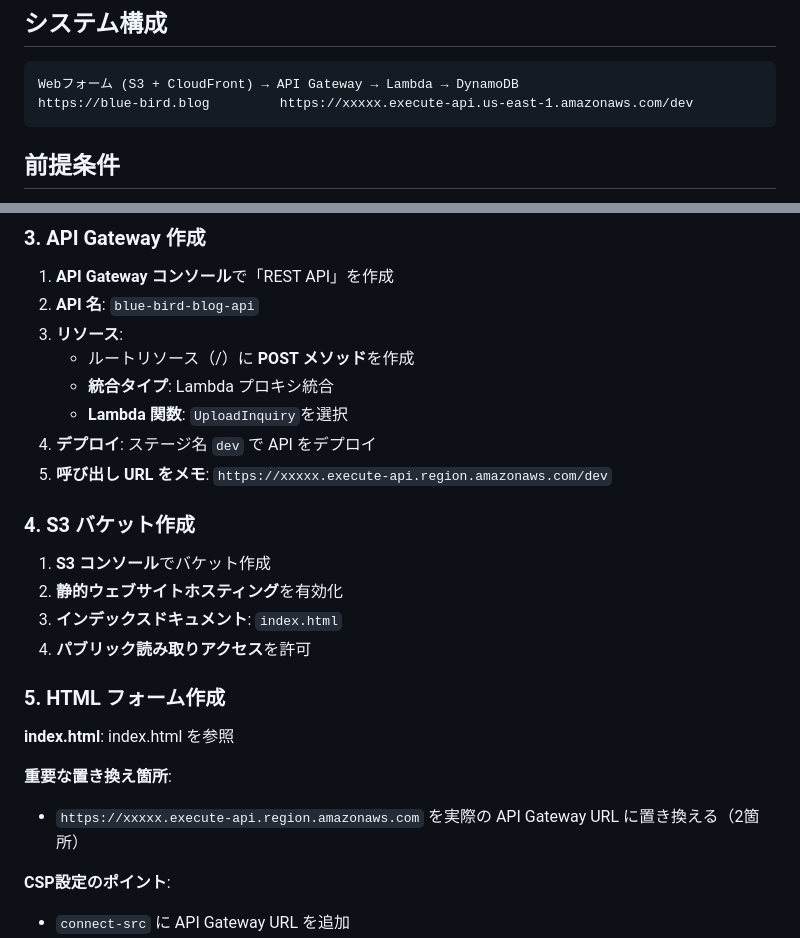
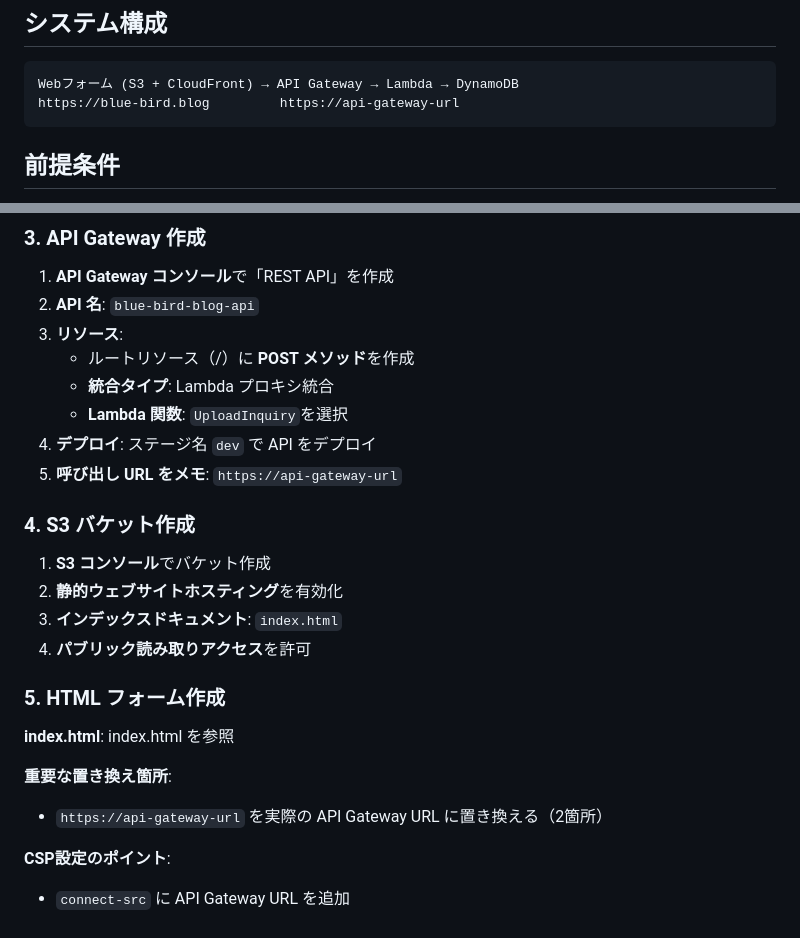
Before and after one commit to sae-maruyama/aws-inquiry-form, a Markdown page: README.md, 2 parts joined by grey strips. Drawn GitHub-style.

````diff
--- a/README.md
+++ b/README.md
@@ -6,7 +6,7 @@ AWS サービスを使用したサーバーレスお問い合わせフォーム:
 
 ```
 Webフォーム (S3 + CloudFront) → API Gateway → Lambda → DynamoDB
-https://blue-bird.blog         https://xxxxx.execute-api.us-east-1.amazonaws.com/dev
+https://blue-bird.blog         https://api-gateway-url
 ```
 
 ## 前提条件
@@ -74,7 +74,7 @@ inquiry-lambda.py を参照
    - **統合タイプ**: Lambda プロキシ統合
    - **Lambda 関数**: `UploadInquiry`を選択
 4. **デプロイ**: ステージ名 `dev` で API をデプロイ
-5. **呼び出し URL をメモ**: `https://xxxxx.execute-api.region.amazonaws.com/dev`
+5. **呼び出し URL をメモ**: `https://api-gateway-url`
 
 ### 4. S3 バケット作成
 
@@ -89,7 +89,7 @@ inquiry-lambda.py を参照
 index.html を参照
 
 **重要な置き換え箇所**:
-- `https://xxxxx.execute-api.region.amazonaws.com` を実際の API Gateway URL に置き換える（2箇所）
+- `https://api-gateway-url` を実際の API Gateway URL に置き換える（2箇所）
 
 **CSP設定のポイント**:
 - `connect-src` に API Gateway URL を追加
````
